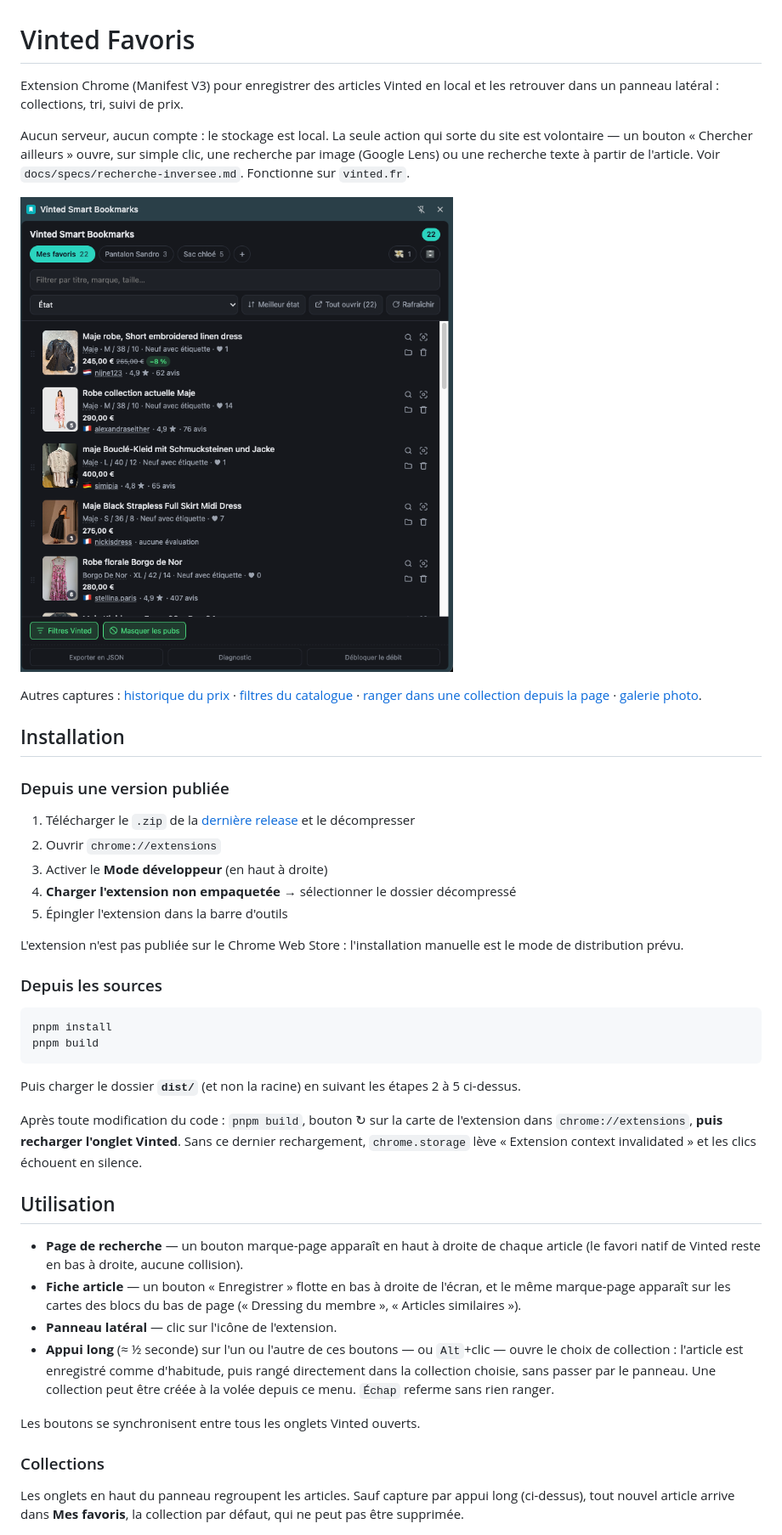
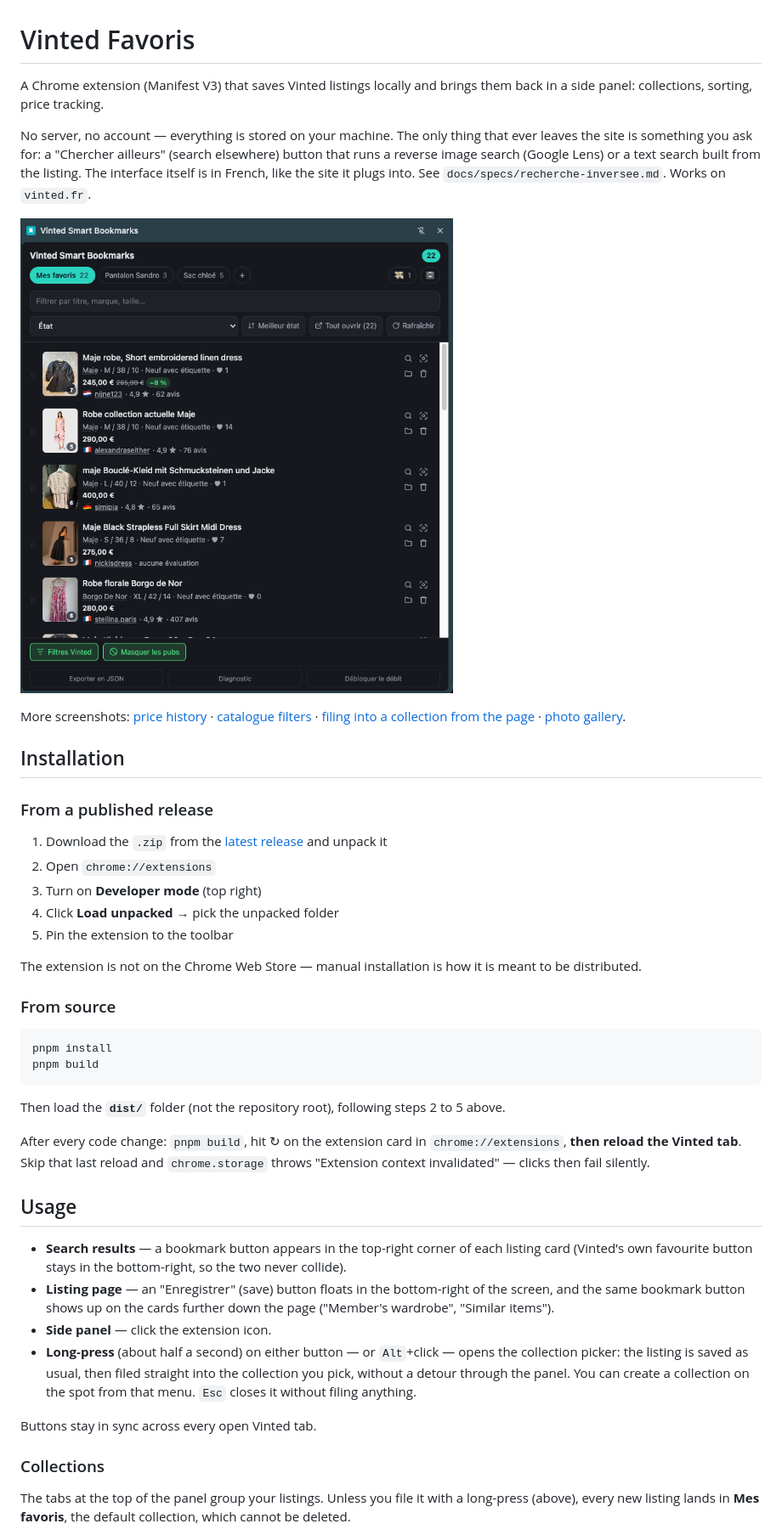
Before and after one commit to julien-lafont/chrome-extension-vinted, a Markdown page: README.md, the part around one of its changes. Shown at 85% size. Drawn GitHub-style.

````diff
--- a/README.md
+++ b/README.md
@@ -1,10 +1,11 @@
 # Vinted Favoris
 
-Extension Chrome (Manifest V3) pour enregistrer des articles Vinted en local et les
-retrouver dans un panneau latéral : collections, tri, suivi de prix.
+A Chrome extension (Manifest V3) that saves Vinted listings locally and brings them back
+in a side panel: collections, sorting, price tracking.
 
-Aucun serveur, aucun compte : le stockage est local. La seule action qui sorte du site
-est volontaire — un bouton « Chercher ailleurs » ouvre, sur simple clic, une recherche
-par image (Google Lens) ou une recherche texte à partir de l'article. Voir
-`docs/specs/recherche-inversee.md`. Fonctionne sur `vinted.fr`.
+No server, no account — everything is stored on your machine. The only thing that ever
+leaves the site is something you ask for: a "Chercher ailleurs" (search elsewhere)
+button that runs a reverse image search (Google Lens) or a text search built from the
+listing. The interface itself is in French, like the site it plugs into. See
+`docs/specs/recherche-inversee.md`. Works on `vinted.fr`.
 
@@ -12,57 +13,57 @@ par image (Google Lens) ou une recherche texte à partir de l'article. Voir
 
-Autres captures : [historique du prix](docs/screenshots/2.png) ·
-[filtres du catalogue](docs/screenshots/3.png) ·
-[ranger dans une collection depuis la page](docs/screenshots/4.png) ·
-[galerie photo](docs/screenshots/5.png).
+More screenshots: [price history](docs/screenshots/2.png) ·
+[catalogue filters](docs/screenshots/3.png) ·
+[filing into a collection from the page](docs/screenshots/4.png) ·
+[photo gallery](docs/screenshots/5.png).
 
 ## Installation
 
-### Depuis une version publiée
+### From a published release
 
-1. Télécharger le `.zip` de la [dernière release][releases] et le décompresser
-2. Ouvrir `chrome://extensions`
-3. Activer le **Mode développeur** (en haut à droite)
-4. **Charger l'extension non empaquetée** → sélectionner le dossier décompressé
-5. Épingler l'extension dans la barre d'outils
+1. Download the `.zip` from the [latest release][releases] and unpack it
+2. Open `chrome://extensions`
+3. Turn on **Developer mode** (top right)
+4. Click **Load unpacked** → pick the unpacked folder
+5. Pin the extension to the toolbar
 
-L'extension n'est pas publiée sur le Chrome Web Store : l'installation manuelle est le
-mode de distribution prévu.
+The extension is not on the Chrome Web Store — manual installation is how it is meant to
+be distributed.
 
 [releases]: ../../releases/latest
 
-### Depuis les sources
+### From source
 
 ```bash
 pnpm install
 pnpm build
 ```
 
-Puis charger le dossier **`dist/`** (et non la racine) en suivant les étapes 2 à 5
-ci-dessus.
+Then load the **`dist/`** folder (not the repository root), following steps 2 to 5
+above.
 
-Après toute modification du code : `pnpm build`, bouton ↻ sur la carte de l'extension
-dans `chrome://extensions`, **puis recharger l'onglet Vinted**. Sans ce dernier
-rechargement, `chrome.storage` lève « Extension context invalidated » et les clics
-échouent en silence.
+After every code change: `pnpm build`, hit ↻ on the extension card in
+`chrome://extensions`, **then reload the Vinted tab**. Skip that last reload and
+`chrome.storage` throws "Extension context invalidated" — clicks then fail silently.
 
-## Utilisation
+## Usage
 
-- **Page de recherche** — un bouton marque-page apparaît en haut à droite de chaque
-  article (le favori natif de Vinted reste en bas à droite, aucune collision).
-- **Fiche article** — un bouton « Enregistrer » flotte en bas à droite de l'écran, et le
-  même marque-page apparaît sur les cartes des blocs du bas de page (« Dressing du
-  membre », « Articles similaires »).
-- **Panneau latéral** — clic sur l'icône de l'extension.
-- **Appui long** (≈ ½ seconde) sur l'un ou l'autre de ces boutons — ou `Alt`+clic —
-  ouvre le choix de collection : l'article est enregistré comme d'habitude, puis rangé
-  directement dans la collection choisie, sans passer par le panneau. Une collection
-  peut être créée à la volée depuis ce menu. `Échap` referme sans rien ranger.
+- **Search results** — a bookmark button appears in the top-right corner of each listing
+  card (Vinted's own favourite button stays in the bottom-right, so the two never
+  collide).
+- **Listing page** — an "Enregistrer" (save) button floats in the bottom-right of the
+  screen, and the same bookmark button shows up on the cards further down the page
+  ("Member's wardrobe", "Similar items").
+- **Side panel** — click the extension icon.
+- **Long-press** (about half a second) on either button — or `Alt`+click — opens the
+  collection picker: the listing is saved as usual, then filed straight into the
+  collection you pick, without a detour through the panel. You can create a collection
+  on the spot from that menu. `Esc` closes it without filing anything.
 
-Les boutons se synchronisent entre tous les onglets Vinted ouverts.
+Buttons stay in sync across every open Vinted tab.
 
 ### Collections
 
-Les onglets en haut du panneau regroupent les articles. Sauf capture par appui long
-(ci-dessus), tout nouvel article arrive dans **Mes favoris**, la collection par défaut,
-qui ne peut pas être supprimée.
+The tabs at the top of the panel group your listings. Unless you file it with a
+long-press (above), every new listing lands in **Mes favoris**, the default collection,
+which cannot be deleted.
 
````
Also changed, not shown: other parts of README.md (+121 -122 lines).
